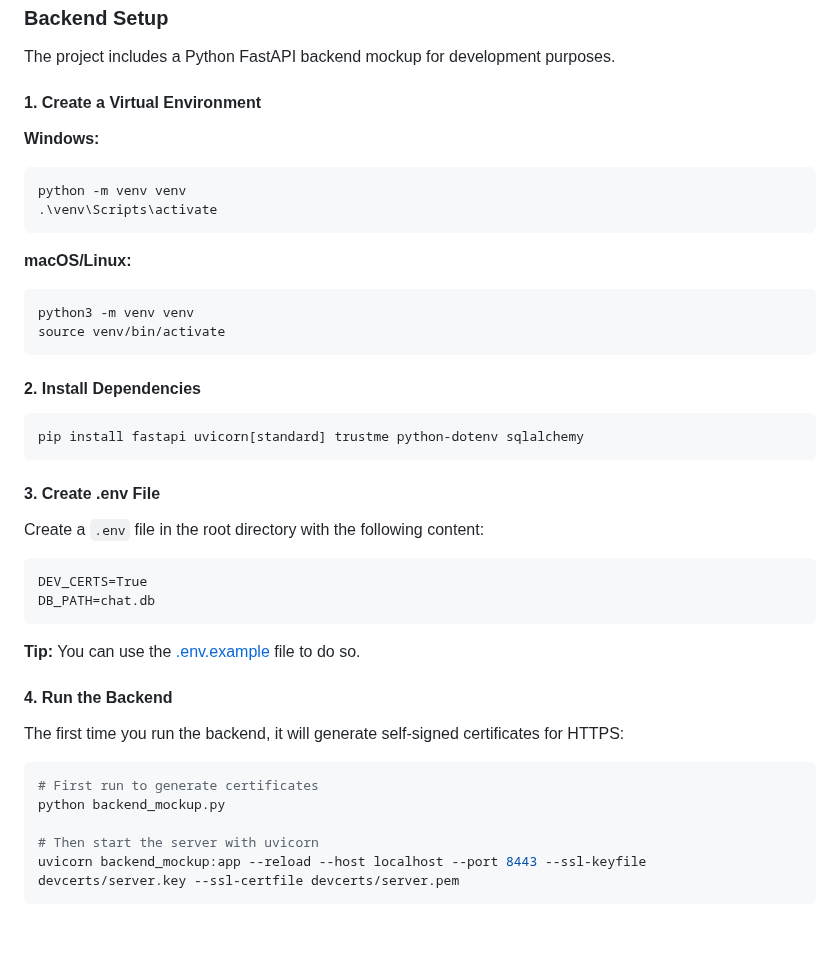
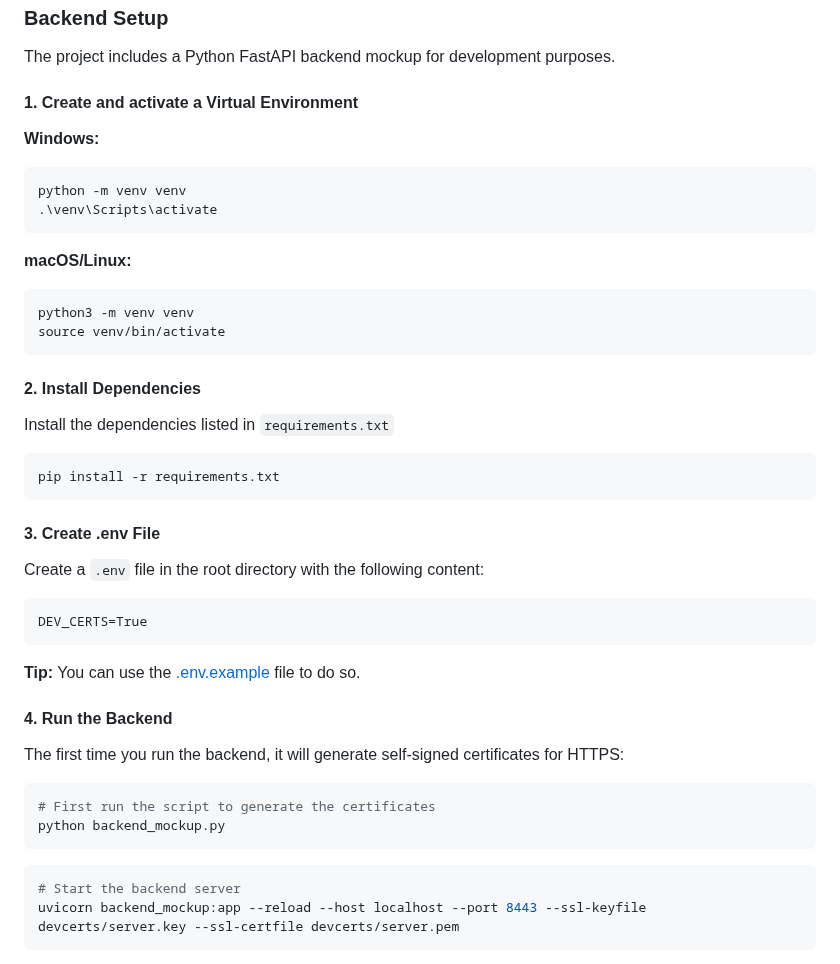
Before and after one commit to Knaeckebrothero/Advanced-LLM-Chat, a Markdown page: README.md, the part around the change. Drawn GitHub-style; blank space fills up the shorter version.

Commit message:
Update README to clarify virtual environment and dependencies setup
This commit improves instructions for creating and activating a virtual environment. It also simplifies dependency installation by referencing `requirements.txt` and removes an unnecessary `.env` variable (`DB_PATH`). These changes streamline setup and enhance clarity for developers.

````diff
--- a/README.md
+++ b/README.md
@@ -43,7 +43,7 @@ Before you begin, ensure you have the following installed:
 
 The project includes a Python FastAPI backend mockup for development purposes.
 
-#### 1. Create a Virtual Environment
+#### 1. Create and activate a Virtual Environment
 
 **Windows:**
 ```bash
@@ -59,8 +59,10 @@ source venv/bin/activate
 
 #### 2. Install Dependencies
 
+Install the dependencies listed in `requirements.txt`
+
 ```bash
-pip install fastapi uvicorn[standard] trustme python-dotenv sqlalchemy
+pip install -r requirements.txt
 ```
 
 #### 3. Create .env File
@@ -69,7 +71,6 @@ Create a `.env` file in the root directory with the following content:
 
 ```
 DEV_CERTS=True
-DB_PATH=chat.db
 ```
 **Tip:** You can use the [.env.example](.env.example) file to do so.
 
@@ -78,10 +79,12 @@ DB_PATH=chat.db
 The first time you run the backend, it will generate self-signed certificates for HTTPS:
 
 ```bash
-# First run to generate certificates
+# First run the script to generate the certificates
 python backend_mockup.py
+```
 
-# Then start the server with uvicorn
+```bash
+# Start the backend server
 uvicorn backend_mockup:app --reload --host localhost --port 8443 --ssl-keyfile devcerts/server.key --ssl-certfile devcerts/server.pem
 ```
 
````
